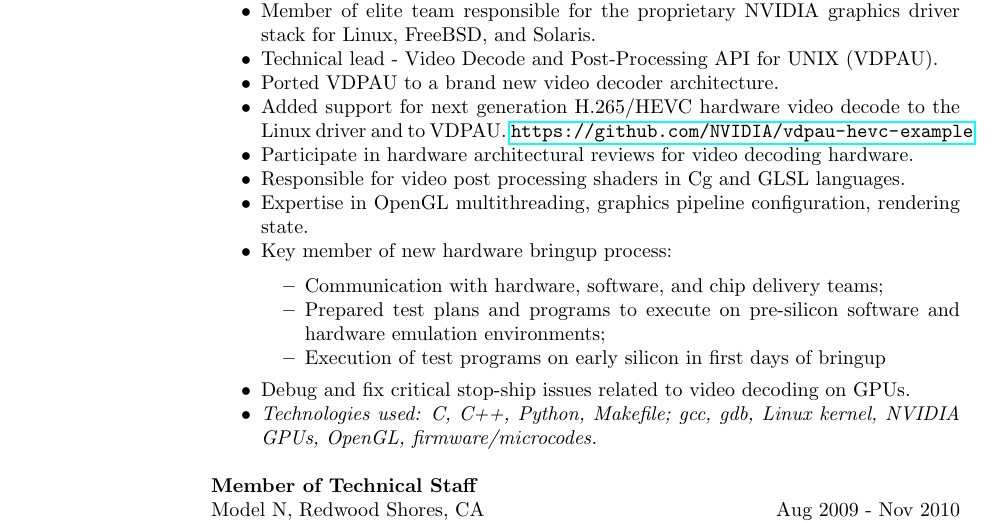
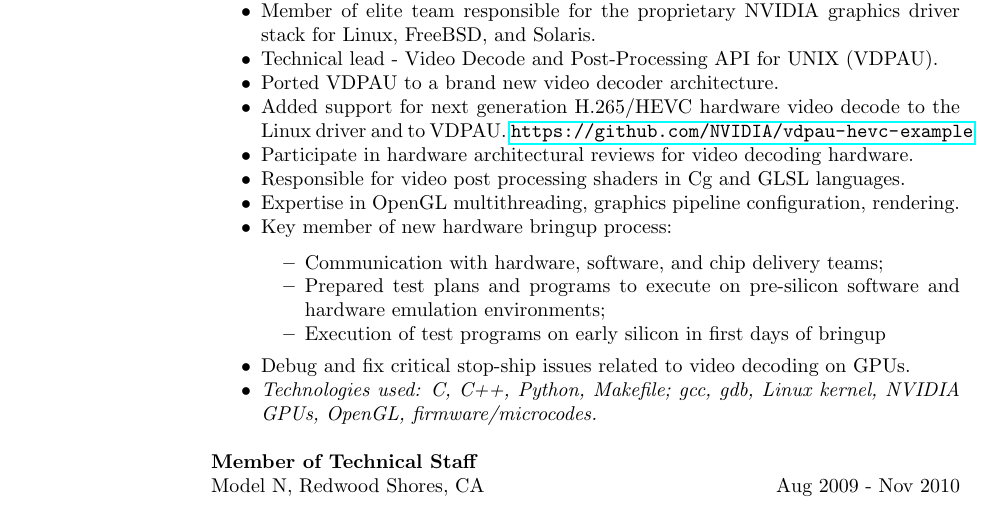
Before and after one commit to jsoltren/resume, a LaTeX CV (jsoltren-resume.tex): part of page 1 of 2, cut so that both start at the same text. Compiled offline with pdfLaTeX.

Commit message:
Tweak OpenGL to remove state and dangling word on line.

```diff
--- a/jsoltren-resume.tex
+++ b/jsoltren-resume.tex
@@ -68,7 +68,7 @@ NVIDIA Corporation, Santa Clara, CA and Austin, TX \hfill May 2011 - present
 \item Participate in hardware architectural reviews for video decoding hardware.
 \item Responsible for video post processing shaders in Cg and GLSL languages.
 \item Expertise in OpenGL multithreading, graphics pipeline configuration,
-      rendering state.
+      rendering.
 \item Key member of new hardware bringup process:
     \begin{itemize}  \itemsep -2pt % reduce space between items
     \item Communication with hardware, software, and chip delivery teams;
```
Also changed, not shown: jsoltren-resume.pdf.
